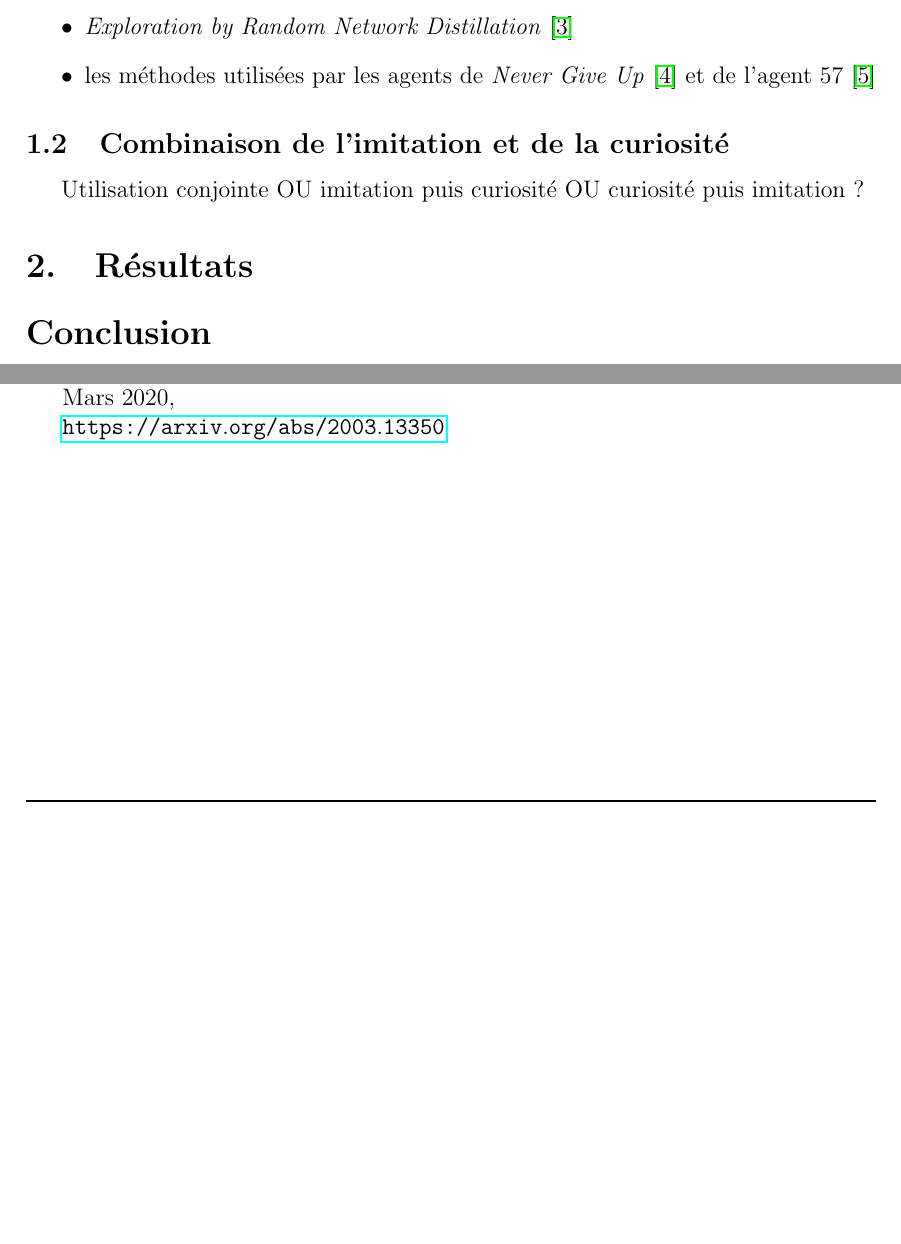
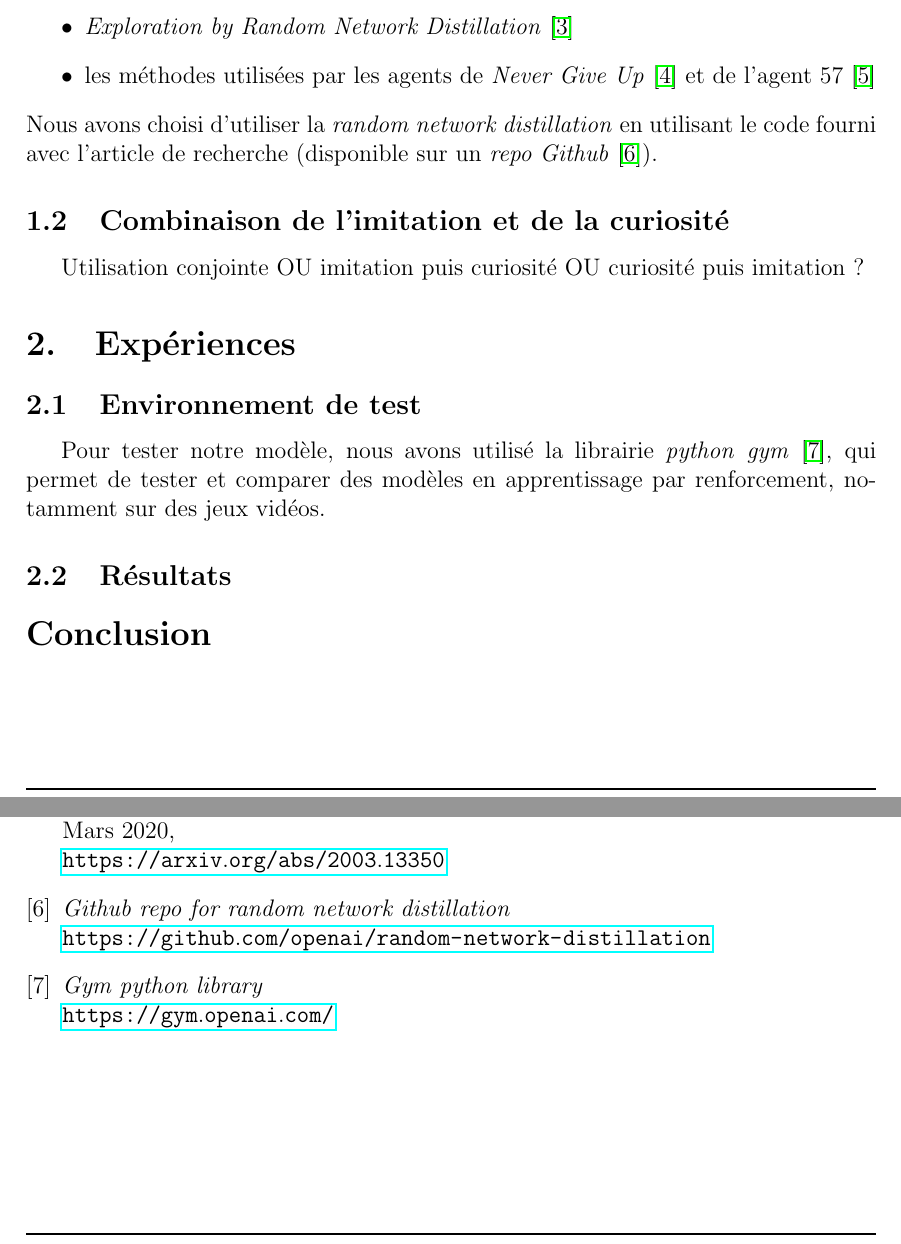
Before and after one commit to JustineMarlow/RapportProjet_INF8225, a LaTeX document (main.tex): two parts of pages 2 and 3 of 3, joined at a grey line, cut so that both start at the same text, the shorter picture padded with empty space. Compiled offline with pdfLaTeX.

Commit message:
Adding github repo for random distillation and gym library link

```diff
--- a/main.tex
+++ b/main.tex
@@ -76,11 +76,15 @@ Parmi les méthodes de curiosité qui nous intéressait :
     \item \textit{Exploration by Random Network Distillation} \cite{distillation}
     \item les méthodes utilisées par les agents de \textit{Never Give Up} \cite{ngu} et de l'agent 57 \cite{agent57}
 \end{itemize}
+Nous avons choisi d'utiliser la \textit{random network distillation} en utilisant le code fourni avec l'article de recherche (disponible sur un \textit{repo Github} \cite{distillation_github}).
 
 \subsection{Combinaison de l'imitation et de la curiosité}
 Utilisation conjointe OU imitation puis curiosité OU curiosité puis imitation ?
 
-\section{Résultats}
+\section{Expériences}
+\subsection{Environnement de test}
+Pour tester notre modèle, nous avons utilisé la librairie \textit{python} \textit{gym} \cite{gym}, qui permet de tester et comparer des modèles en apprentissage par renforcement, notamment sur des jeux vidéos.
+\subsection{Résultats}
 
 \section*{Conclusion}
 
@@ -114,6 +118,14 @@ Utilisation conjointe OU imitation puis curiosité OU curiosité puis imitation
 	  \textit{Agent57: Outperforming the Atari Human Benchmark},\\
 	  Mars 2020,\\
 	  \url{https://arxiv.org/abs/2003.13350}
+
+    \bibitem{distillation_github}
+	  \textit{Github repo for random network distillation}\\
+	  \url{https://github.com/openai/random-network-distillation}
+
+	\bibitem{gym}
+	\textit{Gym python library}\\
+	\url{https://gym.openai.com/}
 \end{thebibliography}
 
 \end{document}
```
